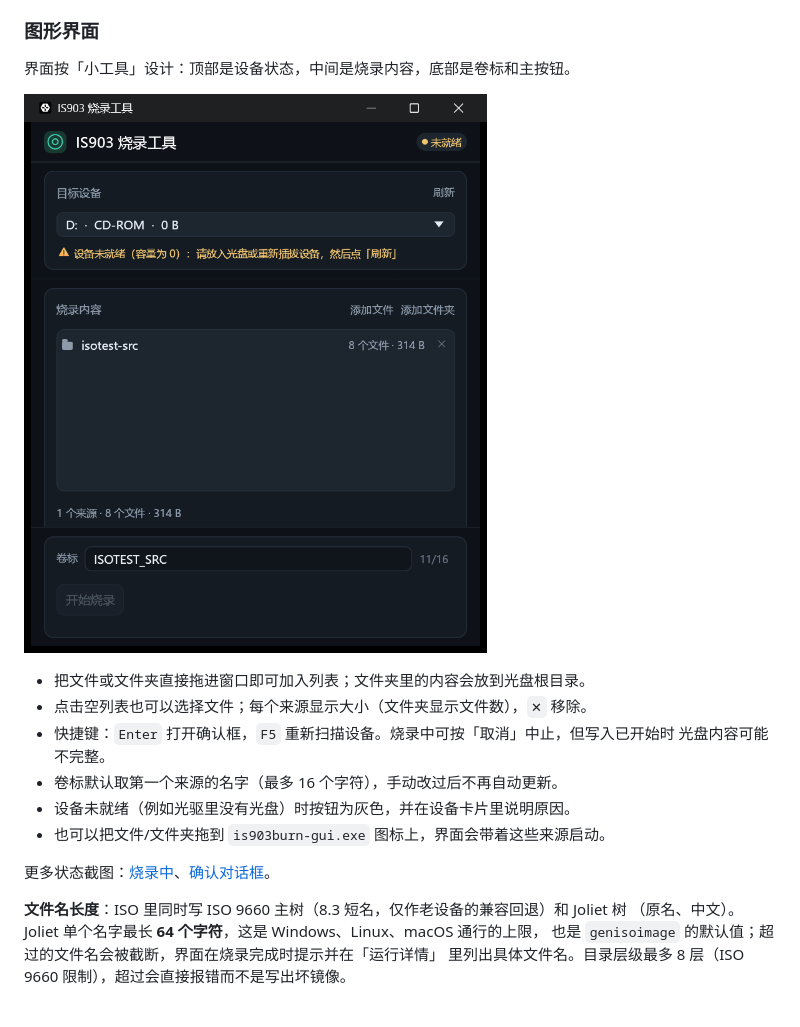
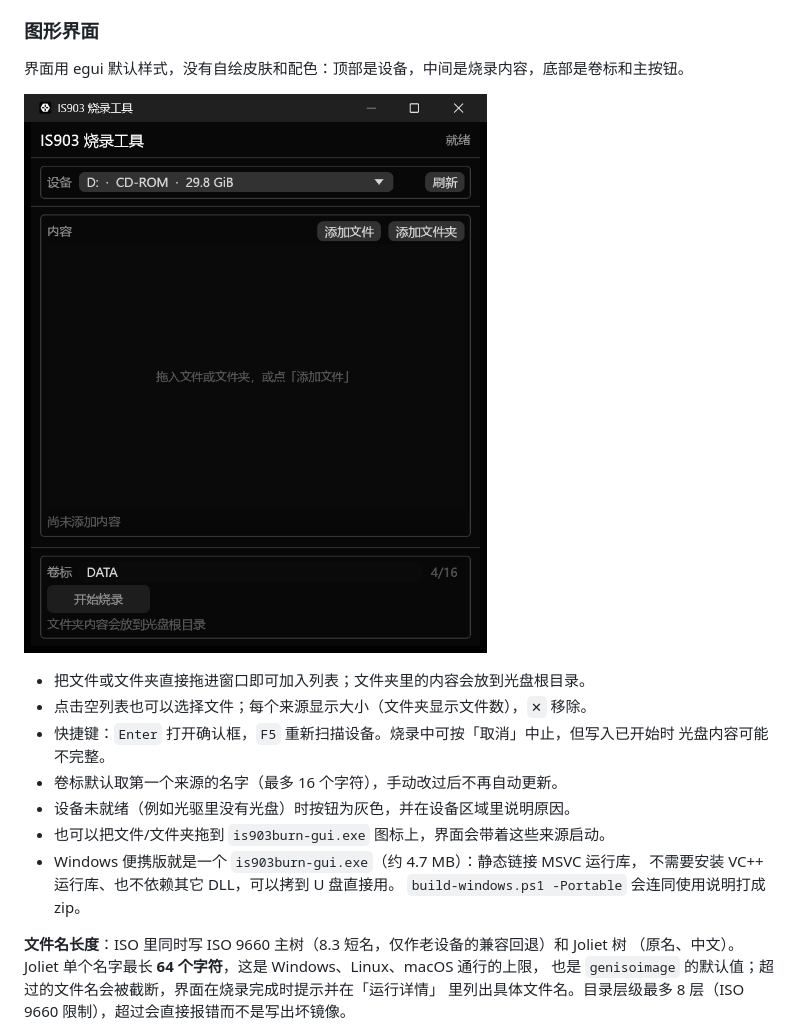
Before and after one commit to billowsand/aiburn, a Markdown page: README.md, the part around the change. GitHub-like rendering; pictures changed too: is903burn-gui/screenshots/main.png.

```diff
--- a/README.md
+++ b/README.md
@@ -28,7 +28,7 @@ Innostar IS903 "USB Flash CD-ROM" (UFCD) chip using vendor SCSI commands.
 
 ### 图形界面
 
-界面按「小工具」设计：顶部是设备状态，中间是烧录内容，底部是卷标和主按钮。
+界面用 egui 默认样式，没有自绘皮肤和配色：顶部是设备，中间是烧录内容，底部是卷标和主按钮。
 
 ![图形界面](is903burn-gui/screenshots/main.png)
 
@@ -37,10 +37,11 @@ Innostar IS903 "USB Flash CD-ROM" (UFCD) chip using vendor SCSI commands.
 - 快捷键：`Enter` 打开确认框，`F5` 重新扫描设备。烧录中可按「取消」中止，但写入已开始时
   光盘内容可能不完整。
 - 卷标默认取第一个来源的名字（最多 16 个字符），手动改过后不再自动更新。
-- 设备未就绪（例如光驱里没有光盘）时按钮为灰色，并在设备卡片里说明原因。
+- 设备未就绪（例如光驱里没有光盘）时按钮为灰色，并在设备区域里说明原因。
 - 也可以把文件/文件夹拖到 `is903burn-gui.exe` 图标上，界面会带着这些来源启动。
-
-更多状态截图：[烧录中](is903burn-gui/screenshots/burning.png)、[确认对话框](is903burn-gui/screenshots/confirm.png)。
+- Windows 便携版就是一个 `is903burn-gui.exe`（约 4.7 MB）：静态链接 MSVC 运行库，
+  不需要安装 VC++ 运行库、也不依赖其它 DLL，可以拷到 U 盘直接用。
+  `build-windows.ps1 -Portable` 会连同使用说明打成 zip。
 
 **文件名长度**：ISO 里同时写 ISO 9660 主树（8.3 短名，仅作老设备的兼容回退）和 Joliet 树
 （原名、中文）。Joliet 单个名字最长 **64 个字符**，这是 Windows、Linux、macOS 通行的上限，
```
Also changed, not shown: windows.md (+21 -0 lines), is903burn-gui/screenshots/burning.png (deleted), is903burn-gui/screenshots/confirm.png (deleted), 9 other files.
